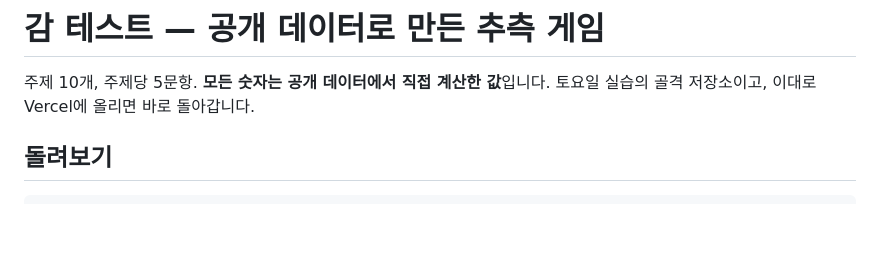
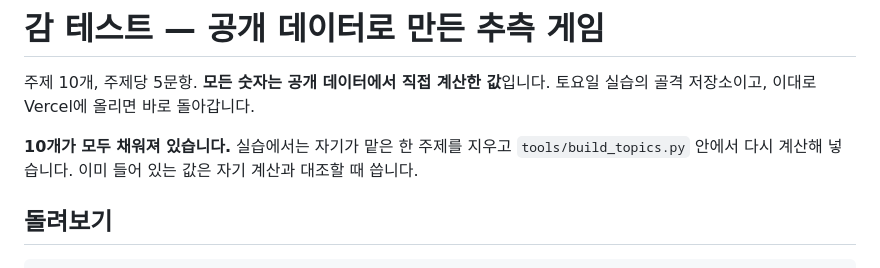
Before and after one commit to backhotion/gem-test, a Markdown page: README.md, the part around the change. GitHub-like rendering; blank space fills up the shorter version.

Commit message:
README: 10개가 모두 채워져 있음을 명시

```diff
--- a/README.md
+++ b/README.md
@@ -2,6 +2,10 @@
 
 주제 10개, 주제당 5문항. **모든 숫자는 공개 데이터에서 직접 계산한 값**입니다.
 토요일 실습의 골격 저장소이고, 이대로 Vercel에 올리면 바로 돌아갑니다.
+
+**10개가 모두 채워져 있습니다.** 실습에서는 자기가 맡은 한 주제를 지우고
+`tools/build_topics.py` 안에서 다시 계산해 넣습니다. 이미 들어 있는 값은
+자기 계산과 대조할 때 씁니다.
 
 ## 돌려보기
 
```
